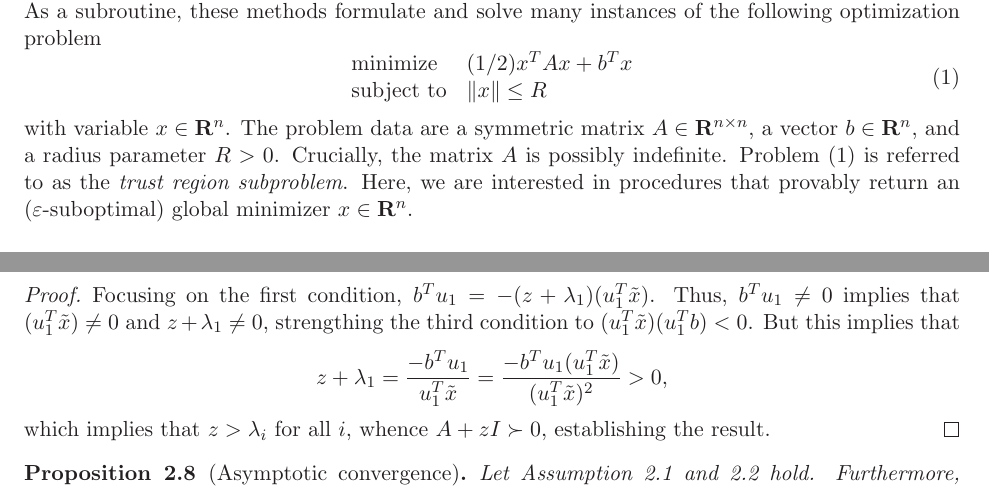
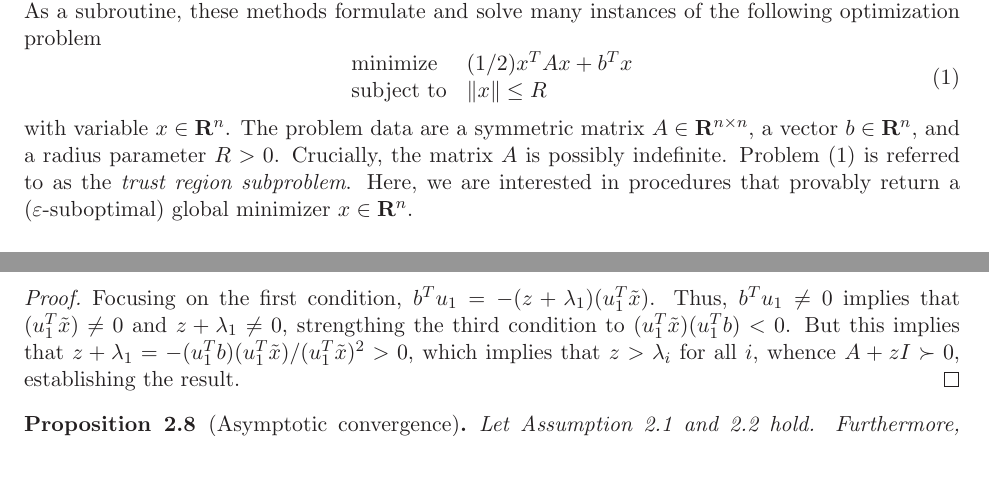
Before and after one commit to nishi951/ee364b-project, a LaTeX paper (midterm_report/main.tex): two parts of pages 1 and 4 of 5, joined at a grey line, cut so that both start at the same text. Compiled offline with LaTeX, dvips and Ghostscript.

Commit message:
typograhpical errors updated

```diff
--- a/midterm_report/main.tex
+++ b/midterm_report/main.tex
@@ -37,7 +37,7 @@ Trust region methods are sequential programming procedures in which heuristics a
 with variable $x \in \R^n$.
 The problem data are a symmetric matrix $A \in \R^{n \times n}$, a vector $b \in \R^n$, and a radius parameter $R > 0$. Crucially, the matrix $A$ is possibly indefinite. Problem \eqref{problem:TR} is
 referred to as the \emph{trust region subproblem}. Here,
-we are interested in procedures that provably return an ($\epsilon$-suboptimal) global minimizer $x \in \R^n$.
+we are interested in procedures that provably return a ($\epsilon$-suboptimal) global minimizer $x \in \R^n$.
 
 \subsection{Previous works}
 The trust region subproblem is well-studied, and thus there many previous works worth mentioning. In earlier papers, the problem was solved either via subspace methods such as Steihaug-Toint, where no global convergence guarantees to our knowledge have proven, or using fast eigenvector and eigenvalue computation procedures like the Lanczos method \cite{conn2000, erway2009, gould1999, gould2010}. More recently, however, some authors have provided convergence guarantees for this problem. For example, by reducing the trust region subproblem to a sequence of approximate eigenvector computations, Hazan and Koren \cite{hazan2016}
@@ -233,9 +233,7 @@ Furthermore, with a simplifying assumption, we can provide a set of simpler opti
   Focusing on the first condition, $b^Tu_1 = -(z + \lambda_1)(u_1^T \xopt)$. Thus,
   $b^T u_1 \neq 0$ implies that $(u_1^T\xopt) \neq 0$ and $z + \lambda_1 \neq 0$,
   strengthing the third condition to $(u_1^T \xopt)(u_1^T b) < 0$. But this implies that
-  \[
-  z + \lambda_1 = \frac{-b^T u_1}{u_1^T\xopt} = \frac{-b^T u_1 (u_1^T\xopt)}{(u_1^T\xopt)^2} > 0,
-  \]
+  $z + \lambda_1 = -(u_1^Tb)(u_1^T\xopt)/(u_1^T\xopt)^2> 0$,
   which implies that $z > \lambda_i$ for all $i$, whence $A + zI \succ 0$, establishing the result.
 \end{proof}
 \begin{prop}[Asymptotic convergence]\label{prop:pgd-convergence}
```
